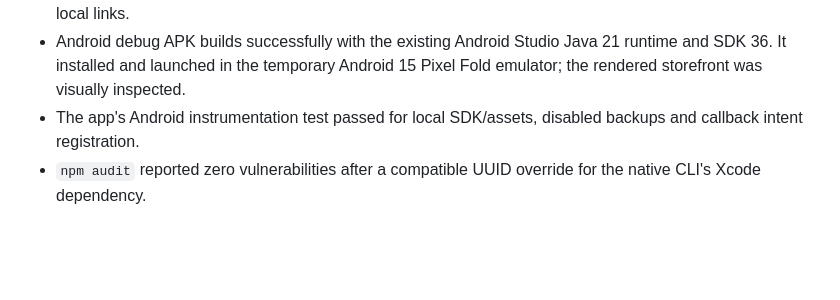
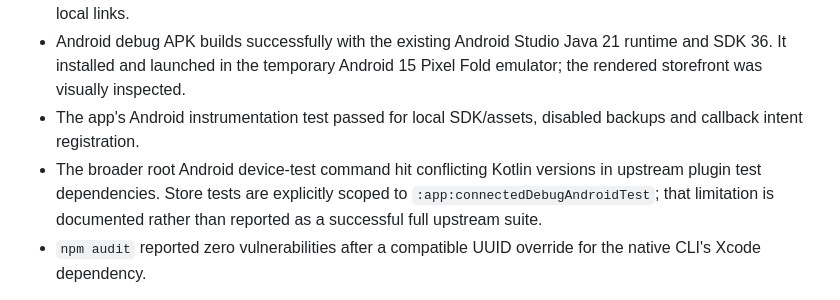
Before and after one commit to abubakar-r-salihawa/zarahs-store, a Markdown page: VALIDATION.md, the part around the change. Drawn GitHub-style; blank space fills up the shorter version.

```diff
--- a/VALIDATION.md
+++ b/VALIDATION.md
@@ -24,6 +24,7 @@ The owner subsequently authorized 30-day free boutique extensions, now active th
 - Native login tests cover external browser handoff, strict callback validation, target allowlisting and safe iOS local links.
 - Android debug APK builds successfully with the existing Android Studio Java 21 runtime and SDK 36. It installed and launched in the temporary Android 15 Pixel Fold emulator; the rendered storefront was visually inspected.
 - The app's Android instrumentation test passed for local SDK/assets, disabled backups and callback intent registration.
+- The broader root Android device-test command hit conflicting Kotlin versions in upstream plugin test dependencies. Store tests are explicitly scoped to `:app:connectedDebugAndroidTest`; that limitation is documented rather than reported as a successful full upstream suite.
 - `npm audit` reported zero vulnerabilities after a compatible UUID override for the native CLI's Xcode dependency.
 
 The APK is a debug beta, not a store-signed release. iOS compilation/signing and real Google/email/WhatsApp flows remain unverified. Deletion requests require owner review and a retention-aware fulfilment process; no account deletion was performed or falsely reported as complete. See MOBILE_RELEASE.md for remaining launch requirements.
```
Also changed, not shown: MOBILE_RELEASE.md (+4 -1 lines).
